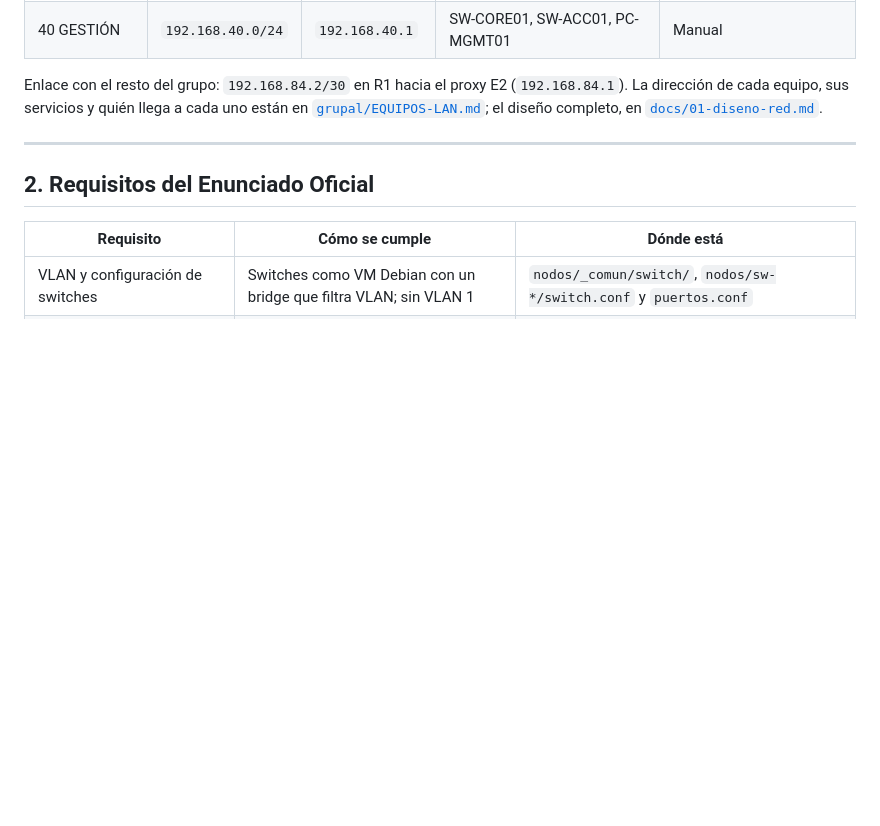
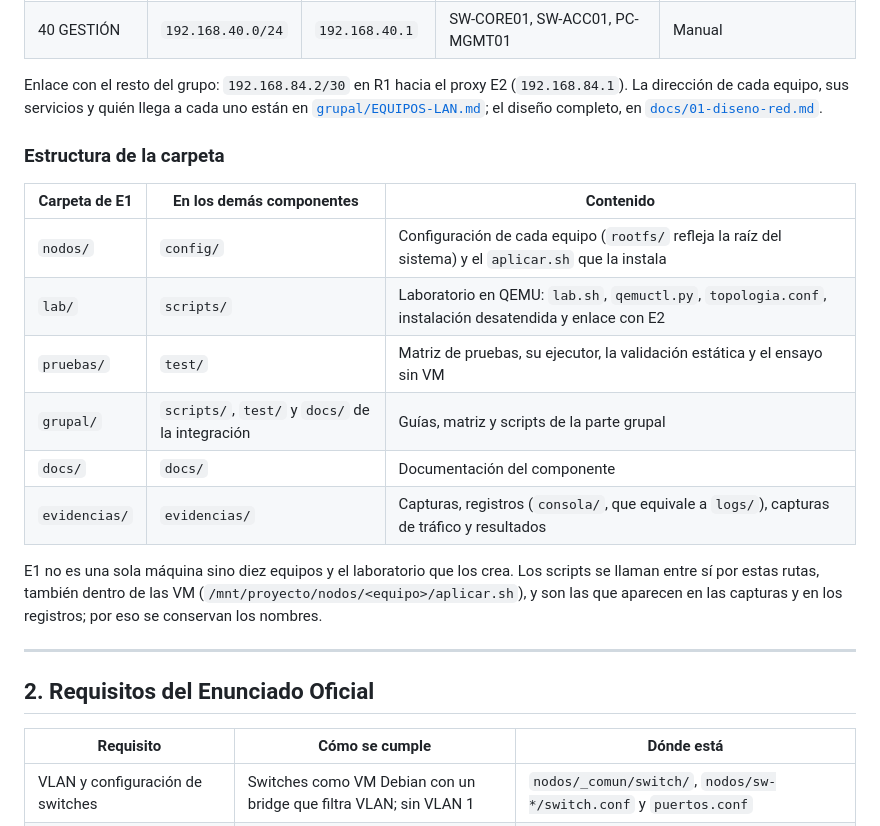
Before and after one commit to CarlosL62/xelaju-network, a Markdown page: E1 - LAN/README.md, the part around the change. Drawn GitHub-style; blank space fills up the shorter version.

Commit message:
docs(E1): tabla de equivalencia de carpetas con los demas componentes
E1 conserva sus carpetas (nodos, lab, pruebas, grupal): los scripts se
llaman entre si por esas rutas, tambien dentro de las VM, y son las que
aparecen en las capturas y en los registros. El README indica a que carpeta
de los demas componentes equivale cada una.

```diff
--- a/E1 - LAN/README.md
+++ b/E1 - LAN/README.md
@@ -33,6 +33,19 @@ Todo corre en un laboratorio de 10 máquinas virtuales QEMU sobre un host Debian
 | 40 GESTIÓN | `192.168.40.0/24` | `192.168.40.1` | SW-CORE01, SW-ACC01, PC-MGMT01 | Manual |
 
 Enlace con el resto del grupo: `192.168.84.2/30` en R1 hacia el proxy E2 (`192.168.84.1`). La dirección de cada equipo, sus servicios y quién llega a cada uno están en [`grupal/EQUIPOS-LAN.md`](grupal/EQUIPOS-LAN.md); el diseño completo, en [`docs/01-diseno-red.md`](docs/01-diseno-red.md).
+
+### Estructura de la carpeta
+
+| Carpeta de E1 | En los demás componentes | Contenido |
+|---|---|---|
+| `nodos/` | `config/` | Configuración de cada equipo (`rootfs/` refleja la raíz del sistema) y el `aplicar.sh` que la instala |
+| `lab/` | `scripts/` | Laboratorio en QEMU: `lab.sh`, `qemuctl.py`, `topologia.conf`, instalación desatendida y enlace con E2 |
+| `pruebas/` | `test/` | Matriz de pruebas, su ejecutor, la validación estática y el ensayo sin VM |
+| `grupal/` | `scripts/`, `test/` y `docs/` de la integración | Guías, matriz y scripts de la parte grupal |
+| `docs/` | `docs/` | Documentación del componente |
+| `evidencias/` | `evidencias/` | Capturas, registros (`consola/`, que equivale a `logs/`), capturas de tráfico y resultados |
+
+E1 no es una sola máquina sino diez equipos y el laboratorio que los crea. Los scripts se llaman entre sí por estas rutas, también dentro de las VM (`/mnt/proyecto/nodos/<equipo>/aplicar.sh`), y son las que aparecen en las capturas y en los registros; por eso se conservan los nombres.
 
 ---
 
```
